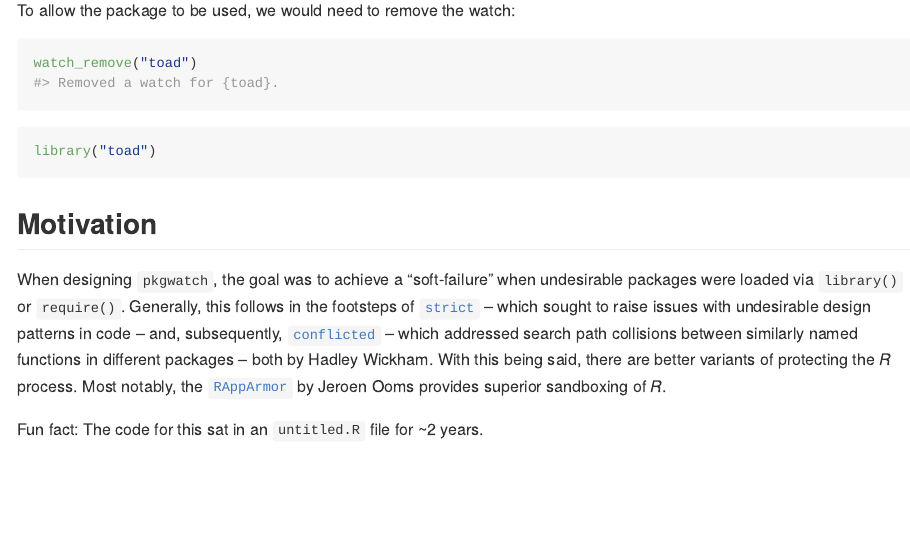
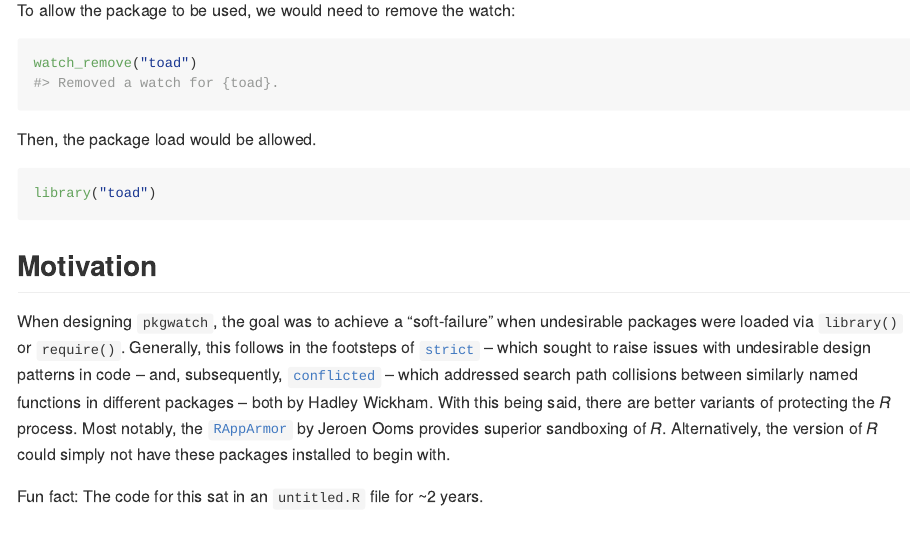
Before and after one commit to coatless-rpkg/watcher, an R Markdown document (README.Rmd): the page in a window 1100 px wide, from 1220 px down. The pictures show the output file README.md that the author committed with the source, drawn offline in the style of GitHub; badge pictures from the web are left out.

Commit message:
Clean up.

````diff
--- a/README.Rmd
+++ b/README.Rmd
@@ -91,6 +91,8 @@ To allow the package to be used, we would need to remove the watch:
 watch_remove("toad")
 ```
 
+Then, the package load would be allowed.
+
 ```r
 library("toad")
 ```
@@ -107,7 +109,8 @@ which addressed search path collisions between similarly named functions in
 different packages -- both by Hadley Wickham. With this being said,
 there are better variants of protecting the _R_ process. Most notably, the
 [`RAppArmor`](https://cran.r-project.org/package=RAppArmor) by Jeroen Ooms
-provides superior sandboxing of _R_.
+provides superior sandboxing of _R_. Alternatively, the version of _R_
+could simply not have these packages installed to begin with.
 
 Fun fact: The code for this sat in an `untitled.R` file for ~2 years.
 
````
Also changed, not shown: README.md, README.Rmd (2 more changed lines).
